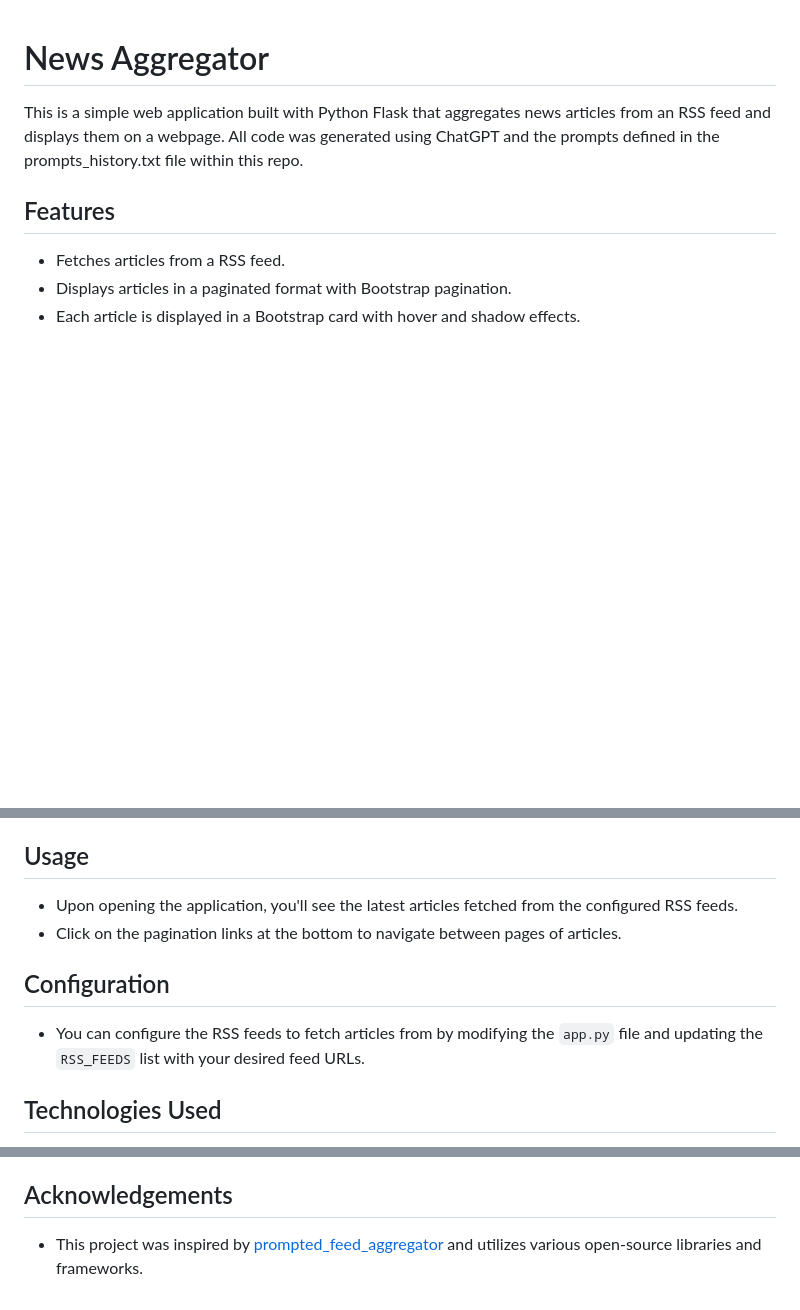
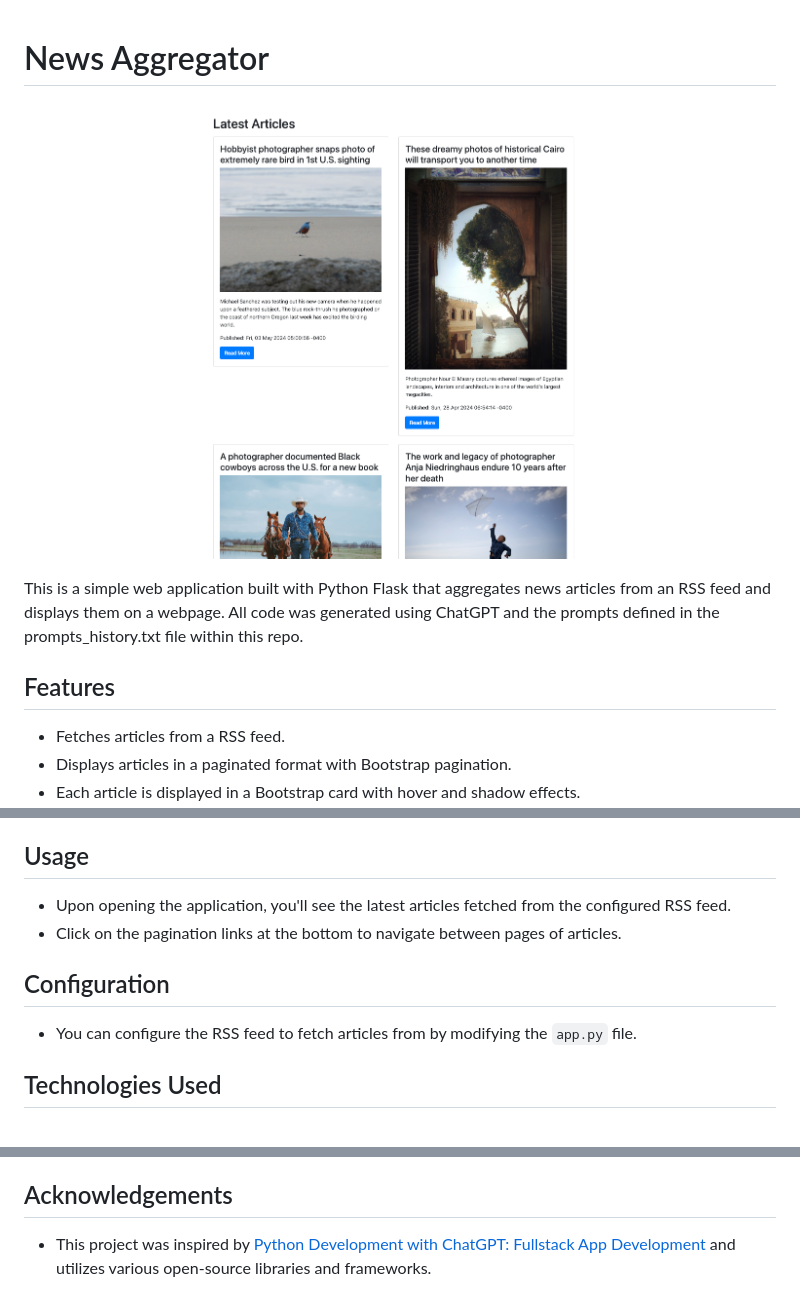
Before and after one commit to margieh/genai_infofeed, a Markdown page: README.md, 3 parts joined by grey strips. Drawn GitHub-style; pictures changed too: images/project_img.png (added); blank space fills up the shorter version.

```diff
--- a/README.md
+++ b/README.md
@@ -1,4 +1,6 @@
 # News Aggregator
+
+![News Aggregator](images/project_img.png)
 
 This is a simple web application built with Python Flask that aggregates news articles from an RSS feed and displays them on a webpage. All code was generated using ChatGPT and the prompts defined in the prompts_history.txt file within this repo.
 
@@ -33,12 +35,12 @@ This is a simple web application built with Python Flask that aggregates news ar
 
 ## Usage
 
-- Upon opening the application, you'll see the latest articles fetched from the configured RSS feeds.
+- Upon opening the application, you'll see the latest articles fetched from the configured RSS feed.
 - Click on the pagination links at the bottom to navigate between pages of articles.
 
 ## Configuration
 
-- You can configure the RSS feeds to fetch articles from by modifying the `app.py` file and updating the `RSS_FEEDS` list with your desired feed URLs.
+- You can configure the RSS feed to fetch articles from by modifying the `app.py` file.
 
 ## Technologies Used
 
@@ -56,4 +58,4 @@ This project is licensed under the MIT License - see the [LICENSE](LICENSE) file
 
 ## Acknowledgements
 
-- This project was inspired by [prompted_feed_aggregator](https://github.com/prompted-feed-aggregator) and utilizes various open-source libraries and frameworks.
+- This project was inspired by [Python Development with ChatGPT: Fullstack App Development](https://www.coursera.org/learn/python-development-with-chatgpt-fullstack-app-development/home/) and utilizes various open-source libraries and frameworks.
```
Also changed, not shown: 1 other file.
